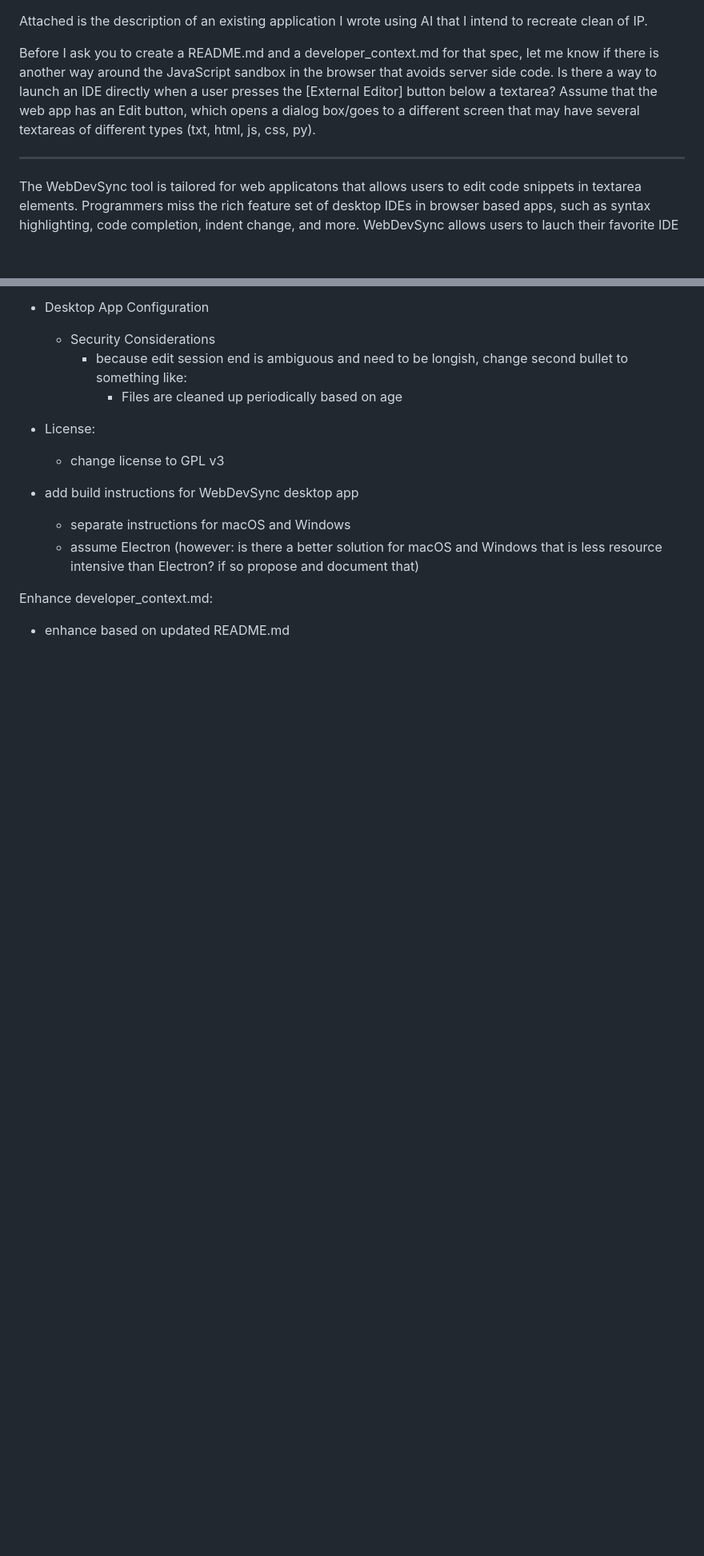
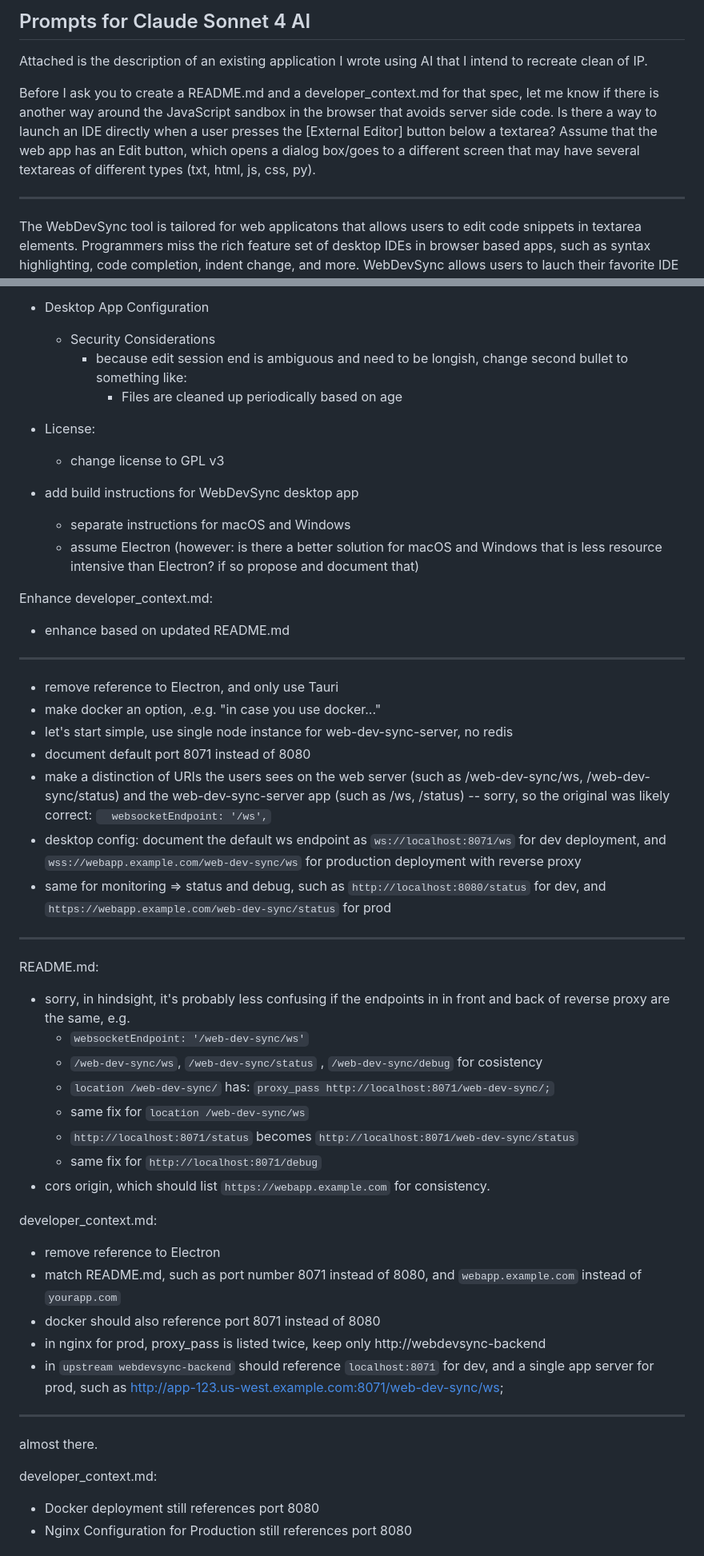
Before and after one commit to peterthoeny/web-ide-bridge, a Markdown page: tmp-notes.md, 2 parts joined by grey strips. Shown at 80% size. Drawn GitHub-style; blank space fills up the shorter version.

```diff
--- a/tmp-notes.md
+++ b/tmp-notes.md
@@ -1,8 +1,11 @@
+Prompts for Claude Sonnet 4 AI
+------------------------------
+
 Attached is the description of an existing application I wrote using AI that I intend to recreate clean of IP.
 
 Before I ask you to create a README.md and a developer_context.md for that spec, let me know if there is another way around the JavaScript sandbox in the browser that avoids server side code. Is there a way to launch an IDE directly when a user presses the [External Editor] button below a textarea? Assume that the web app has an Edit button, which opens a dialog box/goes to a different screen that may have several textareas of different types (txt, html, js, css, py).
 
---------
+------------------------------
 
 The WebDevSync tool is tailored for web applicatons that allows users to edit code snippets in textarea elements. Programmers miss the rich feature set of desktop IDEs in browser based apps, such as syntax highlighting, code completion, indent change, and more. WebDevSync allows users to lauch their favorite IDE right from the web application. After saving the local file in the IDE, the changes are automatically synchronized back to the textarea of the web application.
 
@@ -153,3 +156,41 @@ Enhance README.md:
 
 Enhance developer_context.md:
 - enhance based on updated README.md
+
+------------------------------
+
+* remove reference to Electron, and only use Tauri
+* make docker an option, .e.g. "in case you use docker..."
+* let's start simple, use single node instance for web-dev-sync-server, no redis
+* document default port 8071 instead of 8080
+* make a distinction of URIs the users sees on the web server (such as /web-dev-sync/ws, /web-dev-sync/status) and the web-dev-sync-server app (such as /ws, /status) -- sorry, so the original was likely correct: `  websocketEndpoint: '/ws',`
+* desktop config: document the default ws endpoint as `ws://localhost:8071/ws` for dev deployment, and `wss://webapp.example.com/web-dev-sync/ws` for production deployment with reverse proxy
+* same for monitoring => status and debug, such as `http://localhost:8080/status` for dev, and `https://webapp.example.com/web-dev-sync/status` for prod
+
+------------------------------
+
+README.md:
+- sorry, in hindsight, it's probably less confusing if the endpoints in in front and back of reverse proxy are the same, e.g.
+  - `websocketEndpoint: '/web-dev-sync/ws'`
+  -  `/web-dev-sync/ws`, `/web-dev-sync/status` , `/web-dev-sync/debug` for cosistency
+  - `location /web-dev-sync/` has: `proxy_pass http://localhost:8071/web-dev-sync/;`
+  - same fix for `location /web-dev-sync/ws`
+  - `http://localhost:8071/status` becomes `http://localhost:8071/web-dev-sync/status`
+  - same fix for `http://localhost:8071/debug`
+- cors origin, which should list `https://webapp.example.com` for consistency.
+
+developer_context.md:
+- remove reference to Electron
+- match README.md, such as port number 8071 instead of 8080, and `webapp.example.com` instead of `yourapp.com`
+- docker should also reference port 8071 instead of 8080
+- in nginx for prod, proxy_pass is listed twice, keep only http://webdevsync-backend
+- in `upstream webdevsync-backend` should reference `localhost:8071` for dev, and a single app server for prod, such as http://app-123.us-west.example.com:8071/web-dev-sync/ws;
+
+------------------------------
+
+almost there.
+
+developer_context.md:
+* Docker deployment still references port 8080
+* Nginx Configuration for Production still references port 8080
+
```
Also changed, not shown: other parts of tmp-notes.md (+39 -1 lines).
